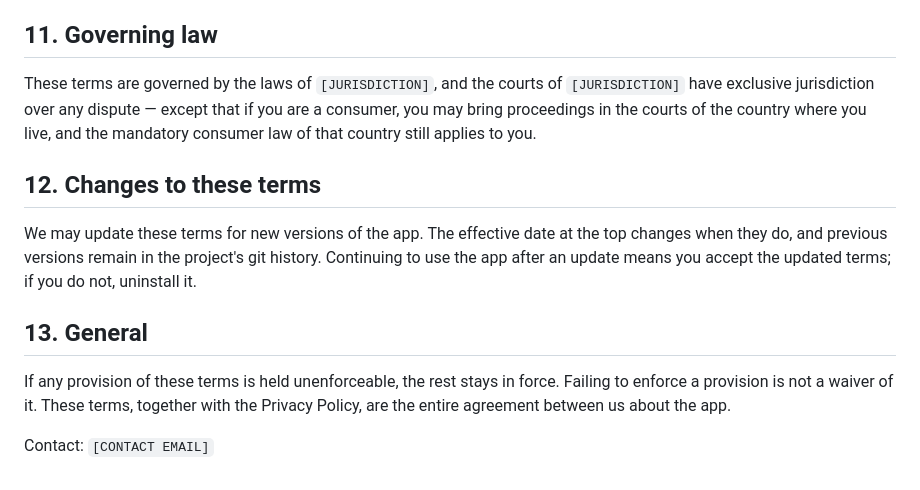
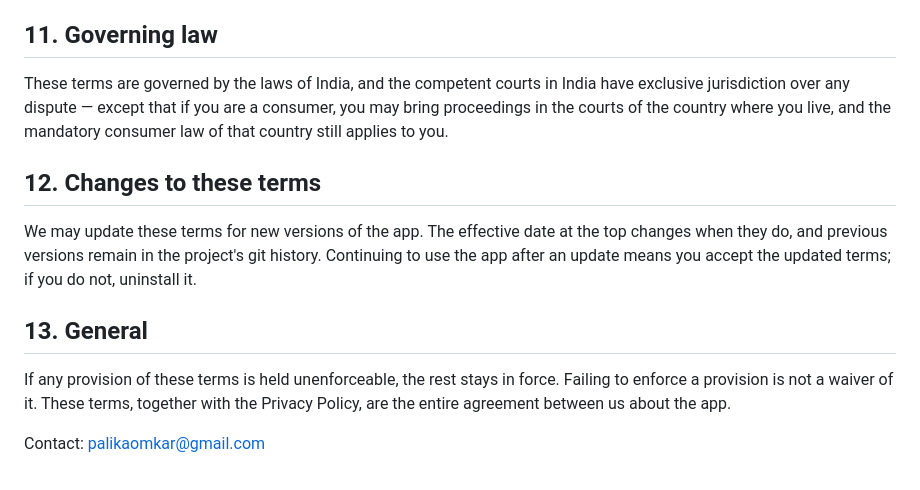
Before and after one commit to OmkarPalika/screenpet, a Markdown page: TERMS.md, the part around the change. Drawn GitHub-style.

Commit message:
docs: fill in the contact address and the governing law
Contact is a personal address rather than a work one, because the project is
personal and a work domain outlives the job.

Governing law is India, named without a city: the exclusive-jurisdiction line
points at the competent courts there rather than a named bench, which is the
weaker of the two and the one that does not go stale on a move. The consumer
carve-out is unchanged and does most of the work anyway.

```diff
--- a/TERMS.md
+++ b/TERMS.md
@@ -133,10 +133,10 @@ survive termination.
 
 ## 11. Governing law
 
-These terms are governed by the laws of `[JURISDICTION]`, and the courts of
-`[JURISDICTION]` have exclusive jurisdiction over any dispute — except that if
-you are a consumer, you may bring proceedings in the courts of the country where
-you live, and the mandatory consumer law of that country still applies to you.
+These terms are governed by the laws of India, and the competent courts in India
+have exclusive jurisdiction over any dispute — except that if you are a consumer,
+you may bring proceedings in the courts of the country where you live, and the
+mandatory consumer law of that country still applies to you.
 
 ## 12. Changes to these terms
 
@@ -151,4 +151,4 @@ If any provision of these terms is held unenforceable, the rest stays in force.
 Failing to enforce a provision is not a waiver of it. These terms, together with
 the Privacy Policy, are the entire agreement between us about the app.
 
-Contact: `[CONTACT EMAIL]`
+Contact: palikaomkar@gmail.com
```
Also changed, not shown: PRIVACY.md (+1 -1 lines), SECURITY.md (+1 -1 lines).
